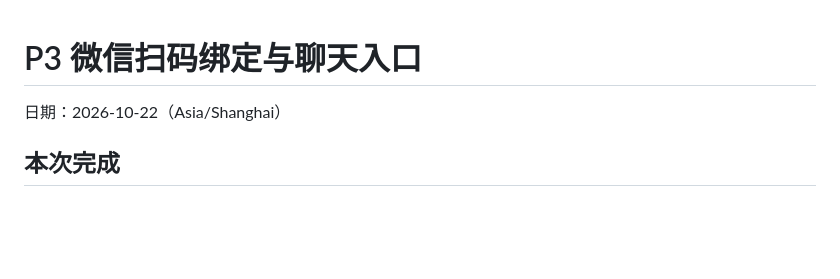
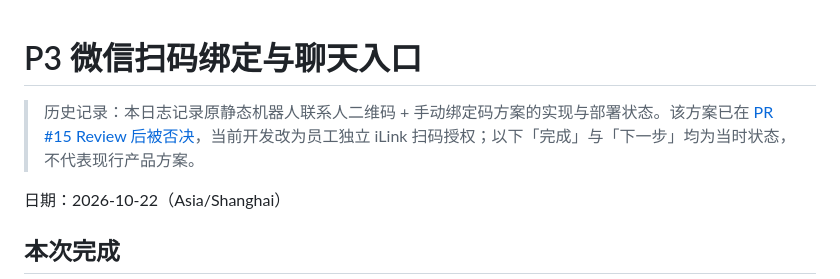
Before and after one commit to JoeLiaoo/newsfeed-fixedagent, a Markdown page: docs/logs/2026-10-22-P3-wechat-flow.md, the part around the change. GitHub-like rendering; blank space fills up the shorter version.

Commit message:
docs(p3): align PR15 with personal iLink QR and opt-in interaction recovery

```diff
--- a/docs/logs/2026-10-22-P3-wechat-flow.md
+++ b/docs/logs/2026-10-22-P3-wechat-flow.md
@@ -1,4 +1,6 @@
 # P3 微信扫码绑定与聊天入口
+
+> 历史记录：本日志记录原静态机器人联系人二维码 + 手动绑定码方案的实现与部署状态。该方案已在 [PR #15 Review 后被否决](../P3-ILINK-QR-DESIGN.md)，当前开发改为员工独立 iLink 扫码授权；以下「完成」与「下一步」均为当时状态，不代表现行产品方案。
 
 日期：2026-10-22（Asia/Shanghai）
 
```
